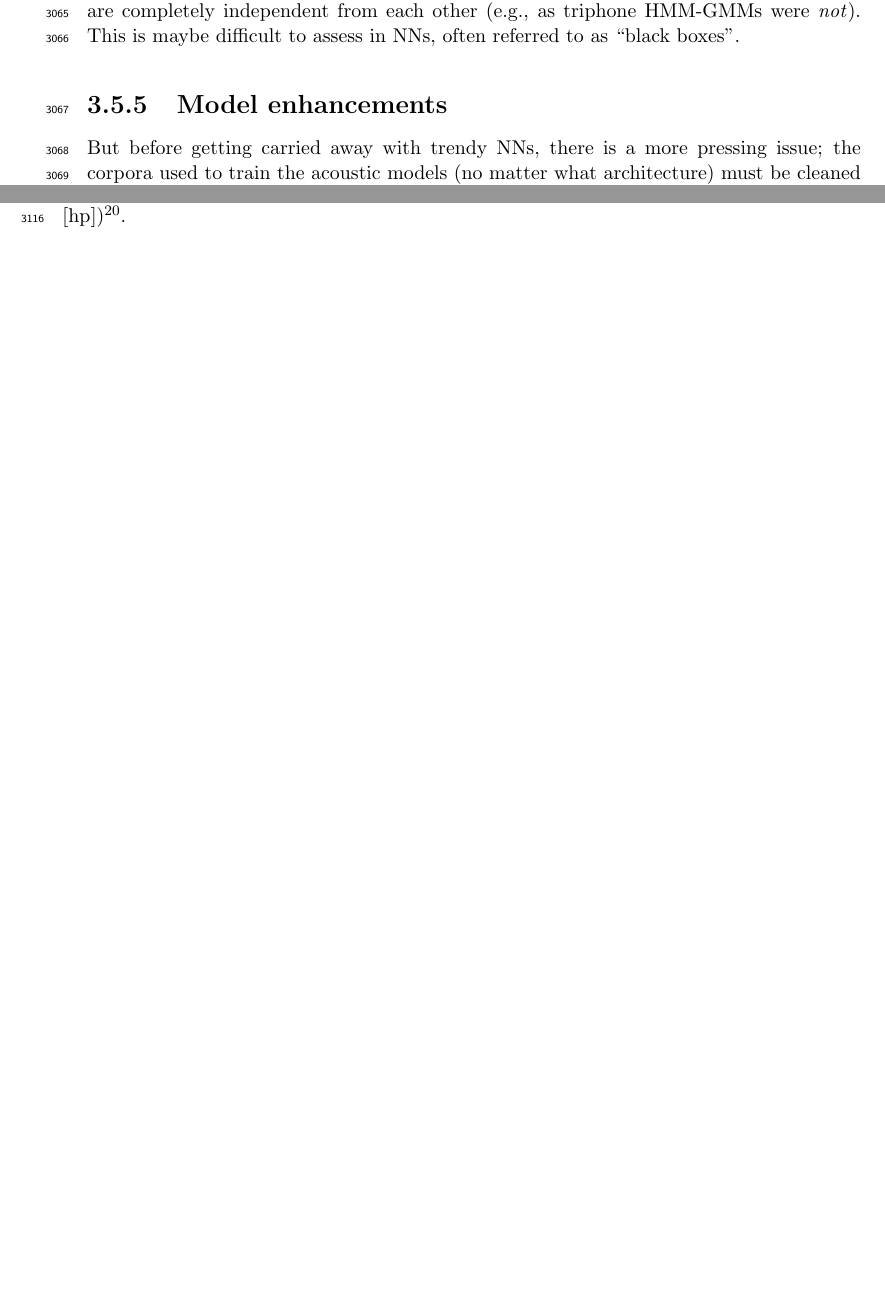
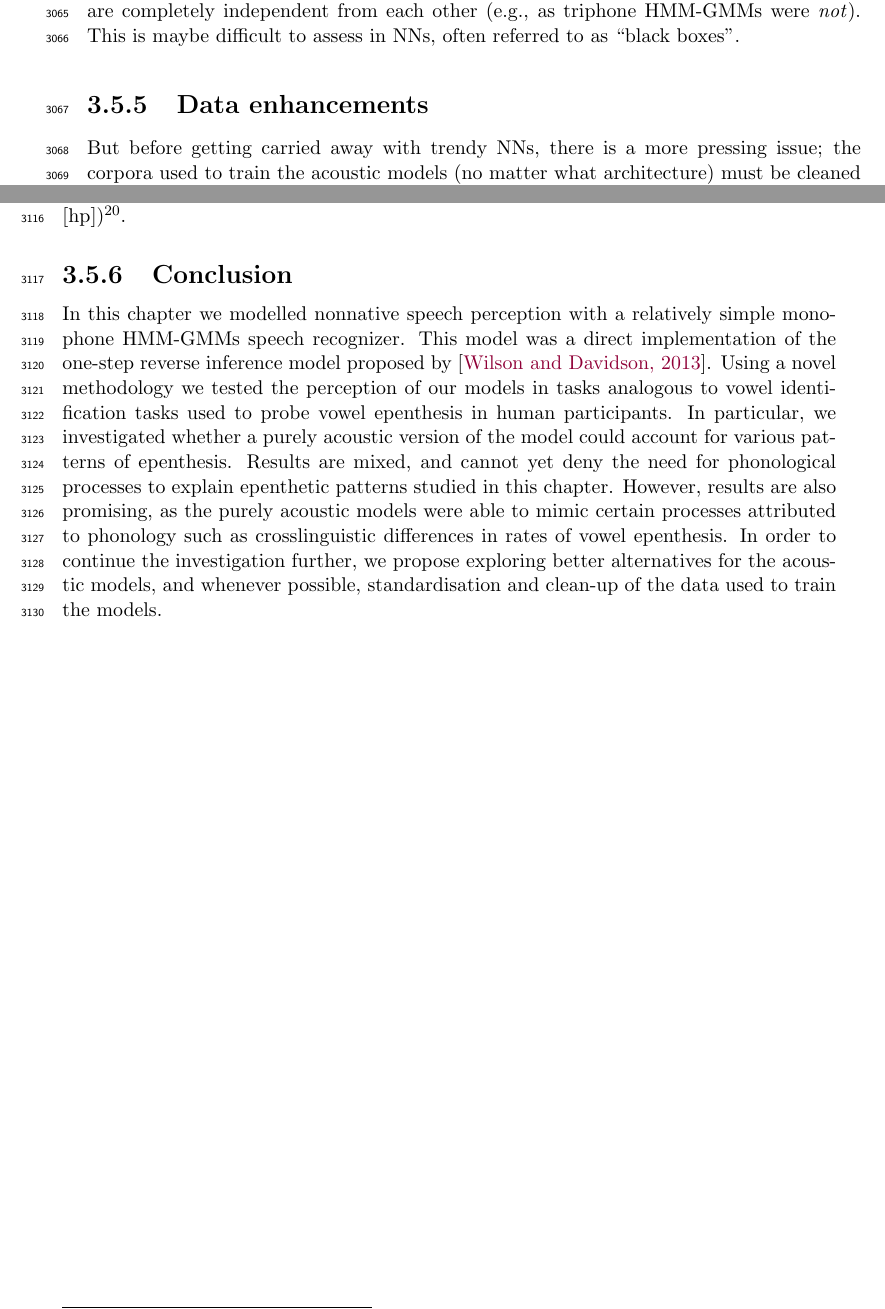
Before and after one commit to agr-ita/epen-thesis, a LaTeX thesis (main.tex, which reads chapters/chapter03.tex): two parts of pages 106 and 107 of 146, joined at a grey line, cut so that both start at the same text, the shorter picture padded with empty space. Compiled offline with pdfLaTeX.

Commit message:
Ch3: Outro (10/10). TENAOUTTATEN. THE LIMIT... THE LIMIT DOES NOT EXISTgit add *

```diff
--- a/chapters/chapter03.tex
+++ b/chapters/chapter03.tex
@@ -1089,7 +1089,7 @@ In sum, the acoustic model studied in this chapter was only able to partially mi
 
 Interestingly, some of the effects that were damped down or not found for the parametric ASR model were of greater maginitude in the output of non-parametric exemplar-based models in sections \ref{2-parlato} and \ref{2-parlato-dur} (e.g., higher rates of \textipa{/u/}-epenthesis even if still not at default levels, modulations in rates of \textipa{/i/}- and \textipa{/u/}-epenthesis due to increased coarticulation for both high vowels ...). This indicates that the models' failures to reproduce these specific effects cannot be interpreted as the immediate need to find a non-acoustic/phonetic origin for them. In order to approach that conclusion in a safer way, it would be necessary to test models that are compromise between our parametric models (able to have phones as its unit, can output any combination of phones, including those resulting in no epenthesis...), and our non-parametric models (can account for duration mismatches, is more sensitive to coarticulation cues...). It might be possible that newer generation neural network (NN)-based acoustic models may be able to be more performant than our deprecated monophone HMM-GMM acoustic models. In particular, Long Short Term Memory (LSTM) networks might be promising, as they are able to learn long-term dependencies. However, one must be careful when choosing NN-based models as the acoustic model: if one is to study how some effects might be AM- or LM-specific, one must make sure that the two components are completely independent from each other (e.g., as triphone HMM-GMMs were \textit{not}). This is maybe difficult to assess in NNs, often referred to as ``black boxes''.
 
-\subsection{Model enhancements}
+\subsection{Data enhancements}
 But before getting carried away with trendy NNs, there is a more pressing issue; the corpora used to train the acoustic models (no matter what architecture) must be cleaned up for future experiments. A badly paraphrase of a saying often heard in the field of Machine Learning is that it does not matter how good or complex your model is if the data quality is poor. Indeed, we found several issues with the different corpora that we used.
 
 The transcription process is not standardised across corpora: corpora built by linguists are often (painfully) carefully annotated, with manual alignments, transcription of allophones and sometimes acoustic details, validated by comparing transcriptions done by several linguists, etc. This is the ideal situation, and the corpus that more closely matches this description is the Korean corpus (KCSS). However, this elaborate annotations also mean that corpora created in this format are often of much smaller in size (as is the KCSS). On the other extreme, corpora from the speech engineering side may prioritize having larger volumes of data, as for their applications detailed transcriptions are not needed. As an example, the WSJ was not even manually transcribed. Since the recordings were based on people reading text, the transcriptions were assumed to be the very same texts used to ellicit speech. It is possible that there are artifacts due to a person not saying exactly what is in the text (e.g., in cases of stuttering, word replacement...). The phonemic transcriptions were automatically obtained from a dictionary, which could have also introduced audio-transcription mismatches.
@@ -1101,6 +1101,5 @@ A way to bypass transcription irregularities would be to iteratively train the a
 %%%%%%%%%%%%%%%
 % Conclusions %
 %%%%%%%%%%%%%%%
-
-% AM probably needs LM (cf wpd effects), but not an n-gram one.
-% The level of depth is unknown (maybe palatal effect will surface with acoustics x surface-level LM).
+\subsection{Conclusion}
+In this chapter we modelled nonnative speech perception with a relatively simple monophone HMM-GMMs speech recognizer. This model was a direct implementation of the one-step reverse inference model proposed by \cite{wilson2013}. Using a novel methodology we tested the perception of our models in tasks analogous to vowel identification tasks used to probe vowel epenthesis in human participants. In particular, we investigated whether a purely acoustic version of the model could account for various patterns of epenthesis. Results are mixed, and cannot yet deny the need for phonological processes to explain epenthetic patterns studied in this chapter. However, results are also promising, as the purely acoustic models were able to mimic certain processes attributed to phonology such as crosslinguistic differences in rates of vowel epenthesis. In order to continue the investigation further, we propose exploring better alternatives for the acoustic models, and whenever possible, standardisation and clean-up of the data used to train the models.
```
Also changed, not shown: 5 other files.
